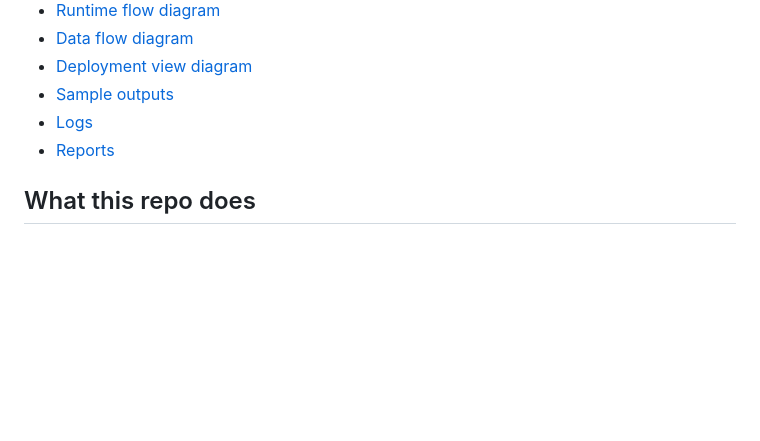
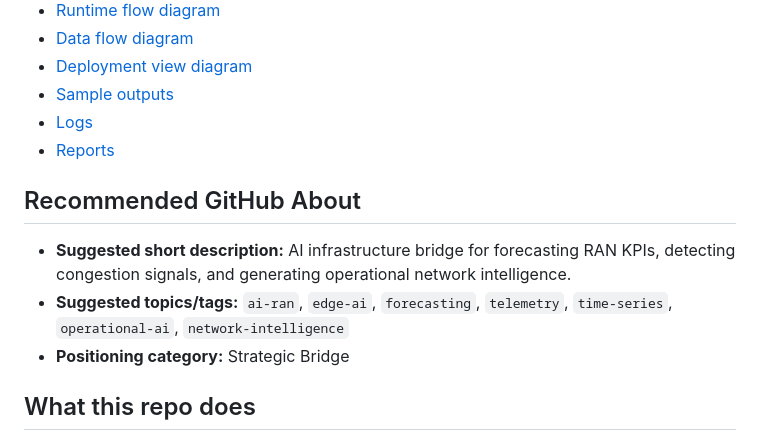
Before and after one commit to obiedeh/ai-ran-kpi-forecasting, a Markdown page: README.md, the part around the change. Drawn GitHub-style; blank space fills up the shorter version.

Commit message:
Tighten repository descriptions and portfolio positioning

```diff
--- a/README.md
+++ b/README.md
@@ -29,6 +29,12 @@ This repository is the forecasting substrate underneath that frame: deterministi
 - [Sample outputs](artifacts/sample-outputs/)
 - [Logs](artifacts/logs/)
 - [Reports](artifacts/reports/)
+
+## Recommended GitHub About
+
+- **Suggested short description:** AI infrastructure bridge for forecasting RAN KPIs, detecting congestion signals, and generating operational network intelligence.
+- **Suggested topics/tags:** `ai-ran`, `edge-ai`, `forecasting`, `telemetry`, `time-series`, `operational-ai`, `network-intelligence`
+- **Positioning category:** Strategic Bridge
 
 ## What this repo does
 
```
